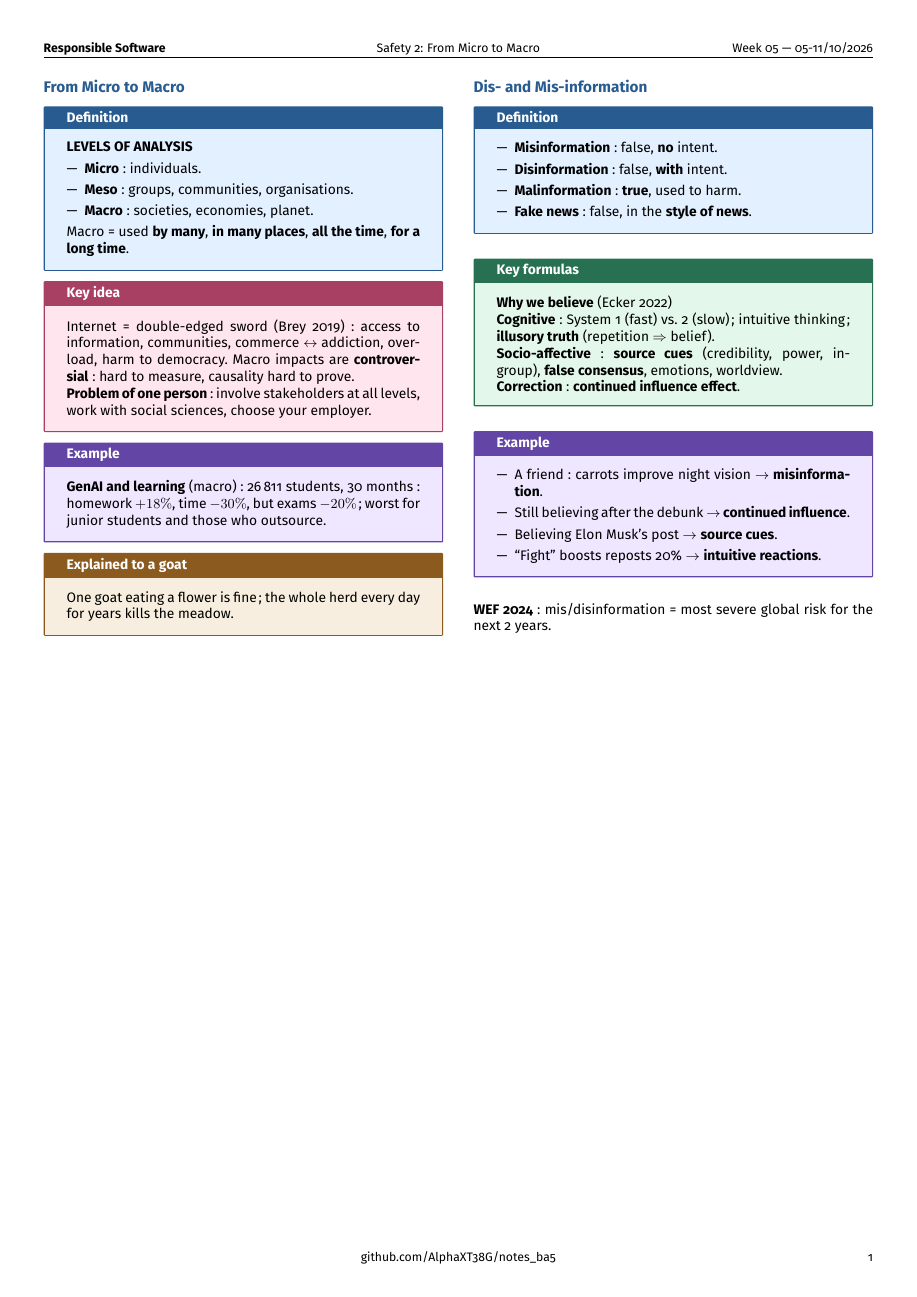
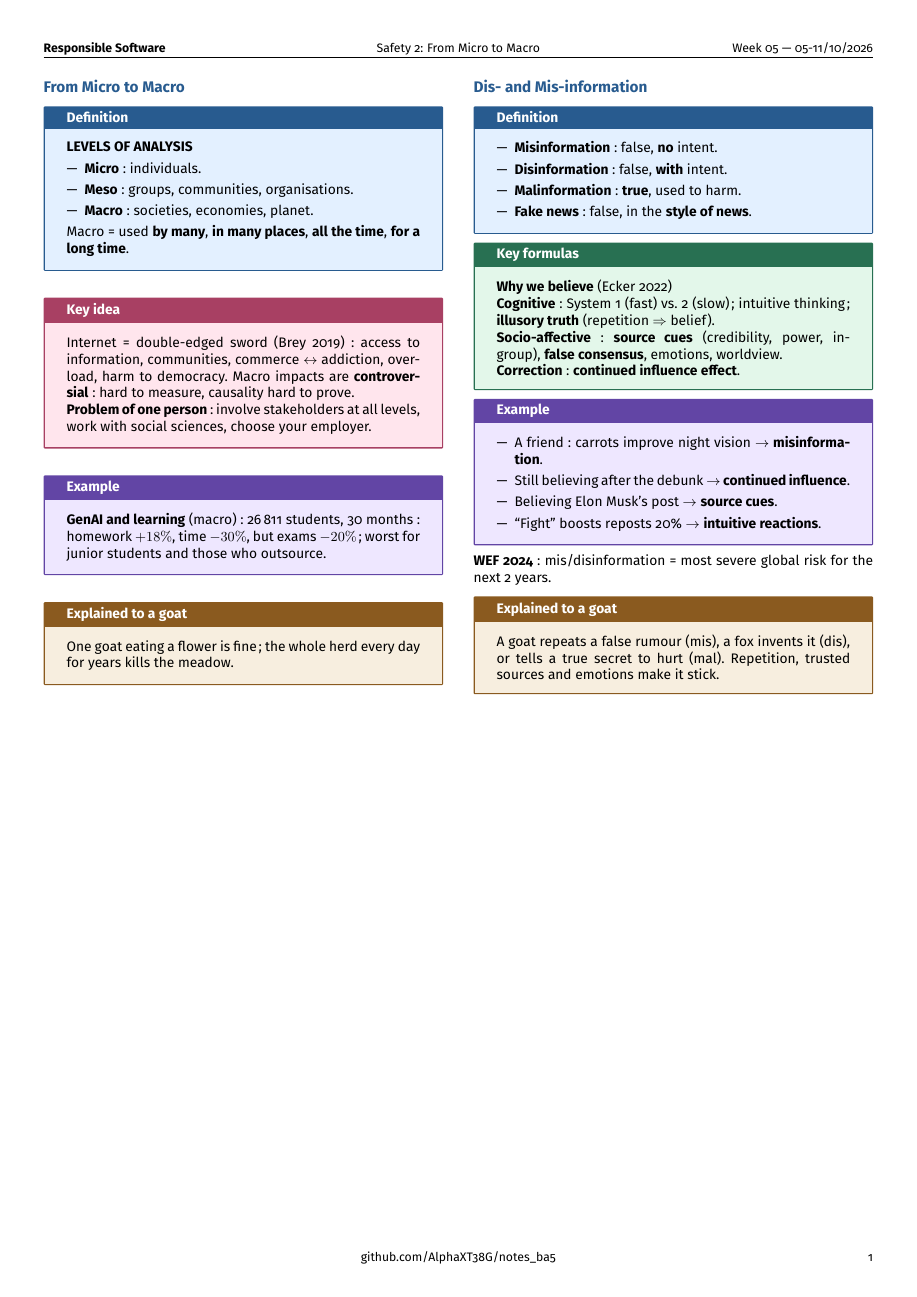
Before and after one commit to AlphaXT38G/notes_ba5, a LaTeX document (respsoft/week/week05.tex): the whole page. Compiled offline with pdfLaTeX.

Commit message:
feat(respsoft-week05): add the goat explanation of dis- and
Co-Authored-By: Claude Opus 5.5 <noreply@anthropic.com>

```diff
--- a/respsoft/week/week05.tex
+++ b/respsoft/week/week05.tex
@@ -354,6 +354,14 @@ One goat eating a flower is fine; the whole herd every day for years kills the m
 \textbf{WEF 2024}: mis/disinformation = most severe global risk for the next 2 years.
 
 
+\begin{goat}
+
+A goat repeats a false rumour (mis), a fox invents it (dis), or tells a true secret to hurt
+(mal). Repetition, trusted sources and emotions make it stick.
+
+\end{goat}
+
+
 \end{multicols}
 
 
```
